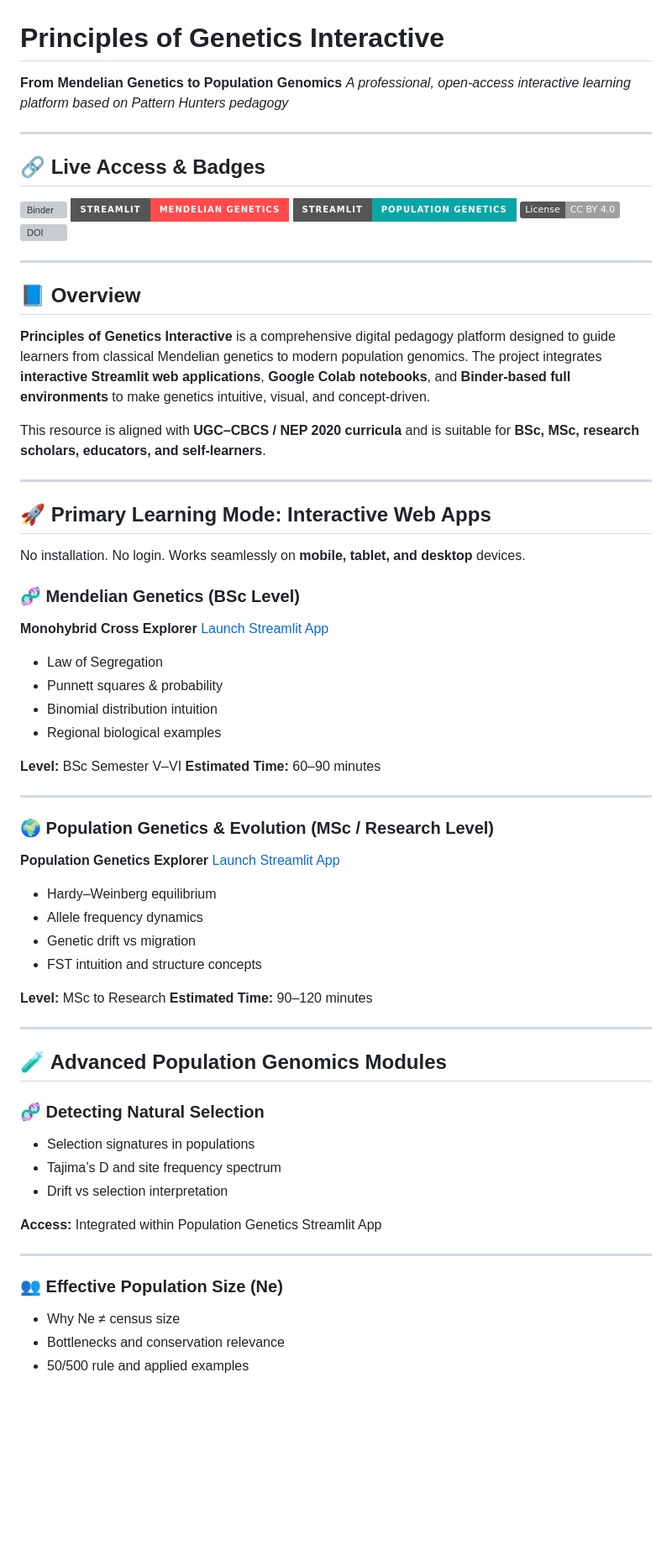
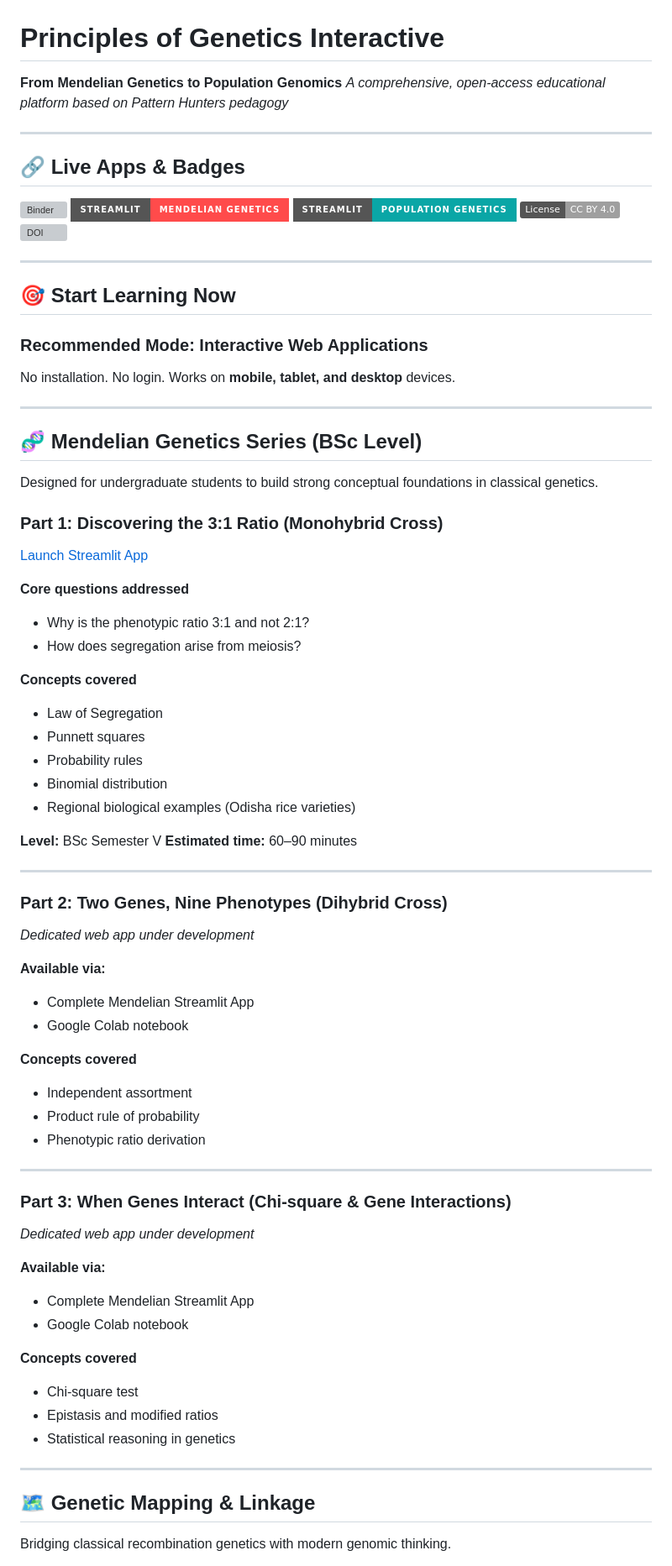
Before and after one commit to The-Pattern-Hunter/principles-of-genetics-interactive, a Markdown page: README.md, the part around the change printed below. Shown: that part at 84% size. Rendered like a GitHub page; badges without logos; blank space fills up the shorter version; grey boxes are pictures that could not be loaded.

```diff
--- a/README.md
+++ b/README.md
@@ -1,11 +1,11 @@
 # Principles of Genetics Interactive
 
 **From Mendelian Genetics to Population Genomics**
-*A professional, open-access interactive learning platform based on Pattern Hunters pedagogy*
+*A comprehensive, open-access educational platform based on Pattern Hunters pedagogy*
 
 ---
 
-## 🔗 Live Access & Badges
+## 🔗 Live Apps & Badges
 
 [![Binder](https://mybinder.org/badge_logo.svg)](https://mybinder.org/v2/gh/The-Pattern-Hunter/principles-of-genetics-interactive/HEAD)
 [![Streamlit App](https://img.shields.io/badge/Streamlit-Mendelian_Genetics-ff4b4b?style=for-the-badge\&logo=streamlit)](https://principles-of-genetics-interactive-2pkbgi8l6tnfargre7kakp.streamlit.app/)
@@ -15,63 +15,75 @@
 
 ---
 
-## 📘 Overview
+## 🎯 Start Learning Now
 
-**Principles of Genetics Interactive** is a comprehensive digital pedagogy platform designed to guide learners from classical Mendelian genetics to modern population genomics. The project integrates **interactive Streamlit web applications**, **Google Colab notebooks**, and **Binder-based full environments** to make genetics intuitive, visual, and concept-driven.
+### Recommended Mode: **Interactive Web Applications**
 
-This resource is aligned with **UGC–CBCS / NEP 2020 curricula** and is suitable for **BSc, MSc, research scholars, educators, and self-learners**.
+No installation. No login. Works on **mobile, tablet, and desktop** devices.
 
 ---
 
-## 🚀 Primary Learning Mode: Interactive Web Apps
+## 🧬 Mendelian Genetics Series (BSc Level)
 
-No installation. No login. Works seamlessly on **mobile, tablet, and desktop** devices.
+Designed for undergraduate students to build strong conceptual foundations in classical genetics.
 
-### 🧬 Mendelian Genetics (BSc Level)
+### Part 1: Discovering the 3:1 Ratio (Monohybrid Cross)
 
-**Monohybrid Cross Explorer**
 [Launch Streamlit App](https://principles-of-genetics-interactive-2pkbgi8l6tnfargre7kakp.streamlit.app/)
 
+**Core questions addressed**
+
+* Why is the phenotypic ratio 3:1 and not 2:1?
+* How does segregation arise from meiosis?
+
+**Concepts covered**
+
 * Law of Segregation
-* Punnett squares & probability
-* Binomial distribution intuition
-* Regional biological examples
+* Punnett squares
+* Probability rules
+* Binomial distribution
+* Regional biological examples (Odisha rice varieties)
 
-**Level:** BSc Semester V–VI
-**Estimated Time:** 60–90 minutes
+**Level:** BSc Semester V
+**Estimated time:** 60–90 minutes
 
 ---
 
-### 🌍 Population Genetics & Evolution (MSc / Research Level)
+### Part 2: Two Genes, Nine Phenotypes (Dihybrid Cross)
 
-**Population Genetics Explorer**
-[Launch Streamlit App](https://principles-of-genetics-interactive-maxg2rtgchwugznsmrabo8.streamlit.app/)
+*Dedicated web app under development*
 
-* Hardy–Weinberg equilibrium
-* Allele frequency dynamics
-* Genetic drift vs migration
-* FST intuition and structure concepts
+**Available via:**
 
-**Level:** MSc to Research
-**Estimated Time:** 90–120 minutes
+* Complete Mendelian Streamlit App
+* Google Colab notebook
+
+**Concepts covered**
+
+* Independent assortment
+* Product rule of probability
+* Phenotypic ratio derivation
 
 ---
 
-## 🧪 Advanced Population Genomics Modules
+### Part 3: When Genes Interact (Chi-square & Gene Interactions)
 
-### 🧬 Detecting Natural Selection
+*Dedicated web app under development*
 
-* Selection signatures in populations
-* Tajima’s D and site frequency spectrum
-* Drift vs selection interpretation
+**Available via:**
 
-**Access:** Integrated within Population Genetics Streamlit App
+* Complete Mendelian Streamlit App
+* Google Colab notebook
+
+**Concepts covered**
+
+* Chi-square test
+* Epistasis and modified ratios
+* Statistical reasoning in genetics
 
 ---
 
-### 👥 Effective Population Size (Ne)
+## 🗺️ Genetic Mapping & Linkage
 
-* Why Ne ≠ census size
-* Bottlenecks and conservation relevance
-* 50/500 rule and applied examples
+Bridging classical recombination genetics with modern genomic thinking.
 
```
Also changed, not shown: other parts of README.md (+130 -58 lines).
